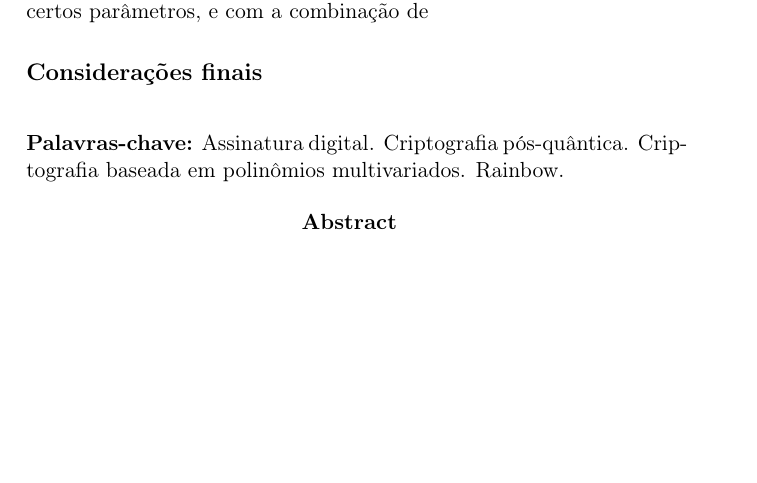
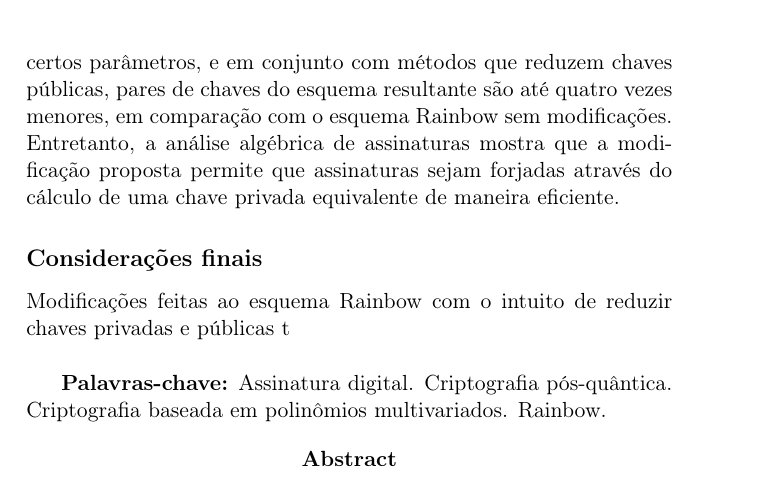
Before and after one commit to zambonin/msc, a LaTeX thesis (main.tex): part of page 4 of 82 before the commit and part of page 4 of 83 after it, cut at the place of the change, the shorter picture padded with empty space. Compiled offline with pdfLaTeX.

Commit message:
overleaf_to_git: update main.tex from r17363 to r17373

```diff
--- a/main.tex
+++ b/main.tex
@@ -48,10 +48,10 @@ O objetivo principal deste trabalho é a discussão de estratégias para reduç
 Os objetivos propostos são concretizados através de uma revisão sistemática da literatura, iniciada com uma pergunta de pesquisa relacionada à segurança de estratégias de redução de chaves em esquemas de assinatura digital derivados do esquema Rainbow. Para tanto, uma revisão bibliográfica exaustiva é realizada, identificando métodos de redução de chaves similares, e criptanálise relacionada à inspeção da segurança de tais estratégias. A classificação é feita de acordo com o tipo de benefício obtido, ou seja, se apenas chaves privadas, públicas, ou ambas são reduzidas. Em seguida, procede-se ao estudo da nova estratégia de redução de chaves aplicada ao esquema Rainbow, distinta das encontradas. A aferição da segurança do esquema resultante é feita através de métodos estatísticos e algébricos obtidos da revisão bibliográfica, observando os artefatos gerados pelo criptossistema, como chaves e assinaturas. Por fim, tamanhos de chave são comparados entre o esquema modificado e original a fim de observar quantitativamente o efeito da alteração.
 
 \subsubsection*{Resultados e discussão}
-A revisão bibliográfica realizada demonstra que a modificação do esquema Rainbow, a fim de obter reduções nos tamanhos de suas chaves, frequentemente facilita a aplicação de métodos algébricos que reduzem drasticamente a segurança do esquema resultante. Desse modo, uma nova estratégia é proposta a fim de reduzir chaves privadas do esquema Rainbow, baseada em um método não explorado na literatura, e compatível com outras modificações do esquema subjacente. A análise estatística de assinaturas e chaves mostra que estes artefatos são indistinguíveis de outros produzidos sem a aplicação do novo método. Chaves privadas são reduzidas em até sete vezes para certos parâmetros, e com a combinação de
+A revisão bibliográfica realizada demonstra que a modificação do esquema Rainbow, a fim de obter reduções nos tamanhos de suas chaves, frequentemente facilita a aplicação de métodos algébricos que reduzem drasticamente a segurança do esquema resultante. Desse modo, uma nova estratégia é proposta a fim de reduzir chaves privadas do esquema Rainbow, baseada em um método não explorado na literatura, e compatível com outras modificações do esquema subjacente. A análise estatística de assinaturas e chaves mostra que estes artefatos são indistinguíveis de outros produzidos sem a aplicação do novo método. Chaves privadas são reduzidas em até sete vezes para certos parâmetros, e em conjunto com métodos que reduzem chaves públicas, pares de chaves do esquema resultante são até quatro vezes menores, em comparação com o esquema Rainbow sem modificações. Entretanto, a análise algébrica de assinaturas mostra que a modificação proposta permite que assinaturas sejam forjadas através do cálculo de uma chave privada equivalente de maneira eficiente.
 
 \subsubsection*{Considerações finais}
-
+Modificações feitas ao esquema Rainbow com o intuito de reduzir chaves privadas e públicas t
 
 \vspace{\baselineskip}
 \textbf{Palavras-chave:} Assinatura digital. Criptografia pós-quântica. Criptografia baseada em polinômios multivariados. Rainbow.
```
